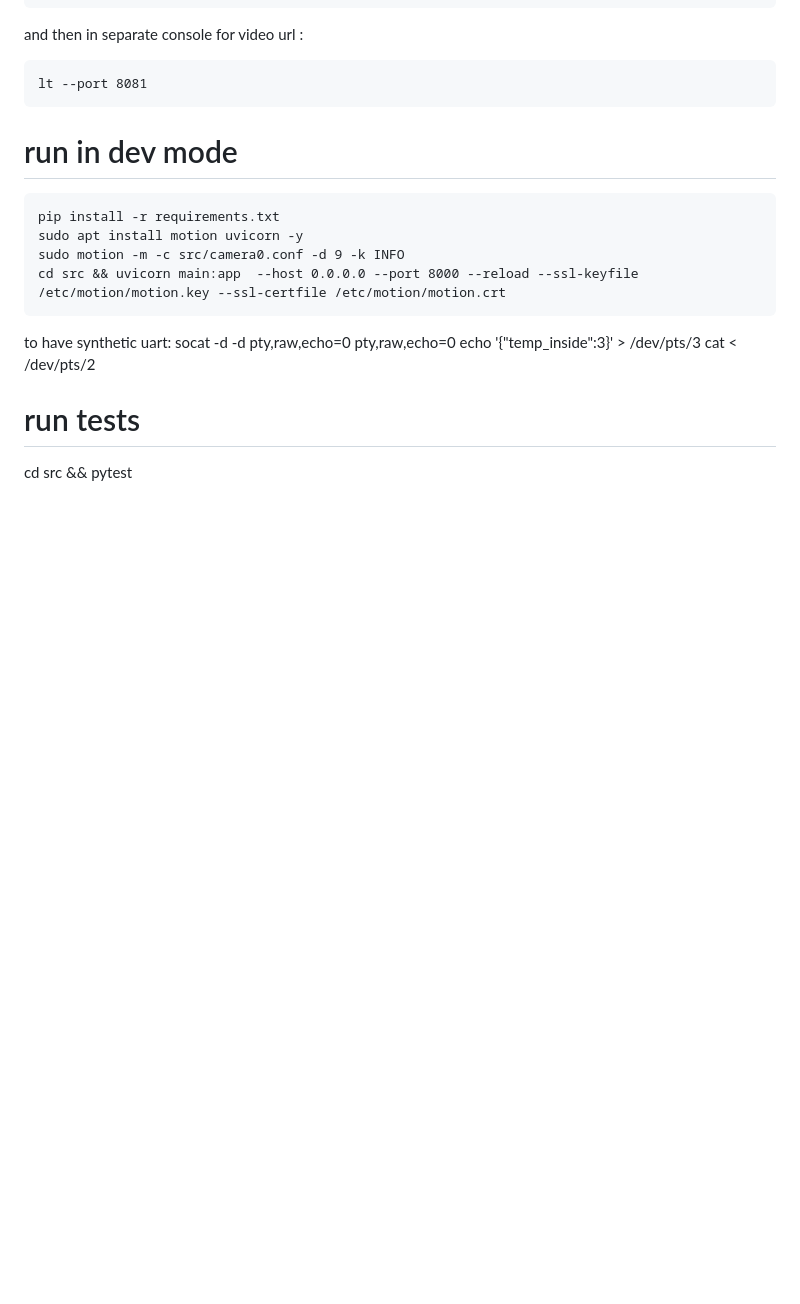
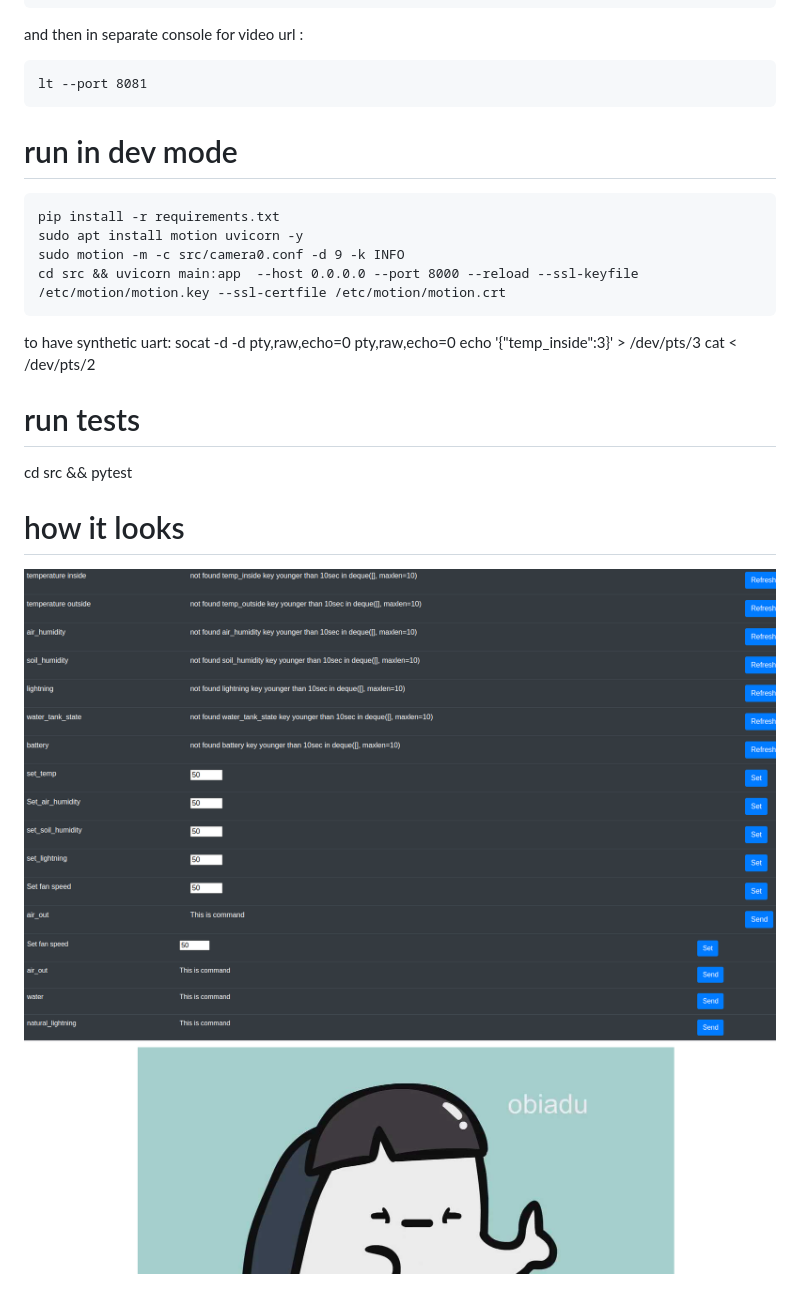
Before and after one commit to michalmiotk/garden, a Markdown page: readme.md, the part around the change. Rendered like a GitHub page; pictures changed too: imgs_readme/1.png (added), imgs_readme/2.png (added); blank space fills up the shorter version.

Commit message:
added imgs of main page

```diff
--- a/readme.md
+++ b/readme.md
@@ -42,3 +42,8 @@ cat < /dev/pts/2
 # run tests
 
 cd src && pytest
+
+# how it looks
+
+![upper view of index.html](imgs_readme/1.png)
+![bottom view of index.html](imgs_readme/2.png)
```
